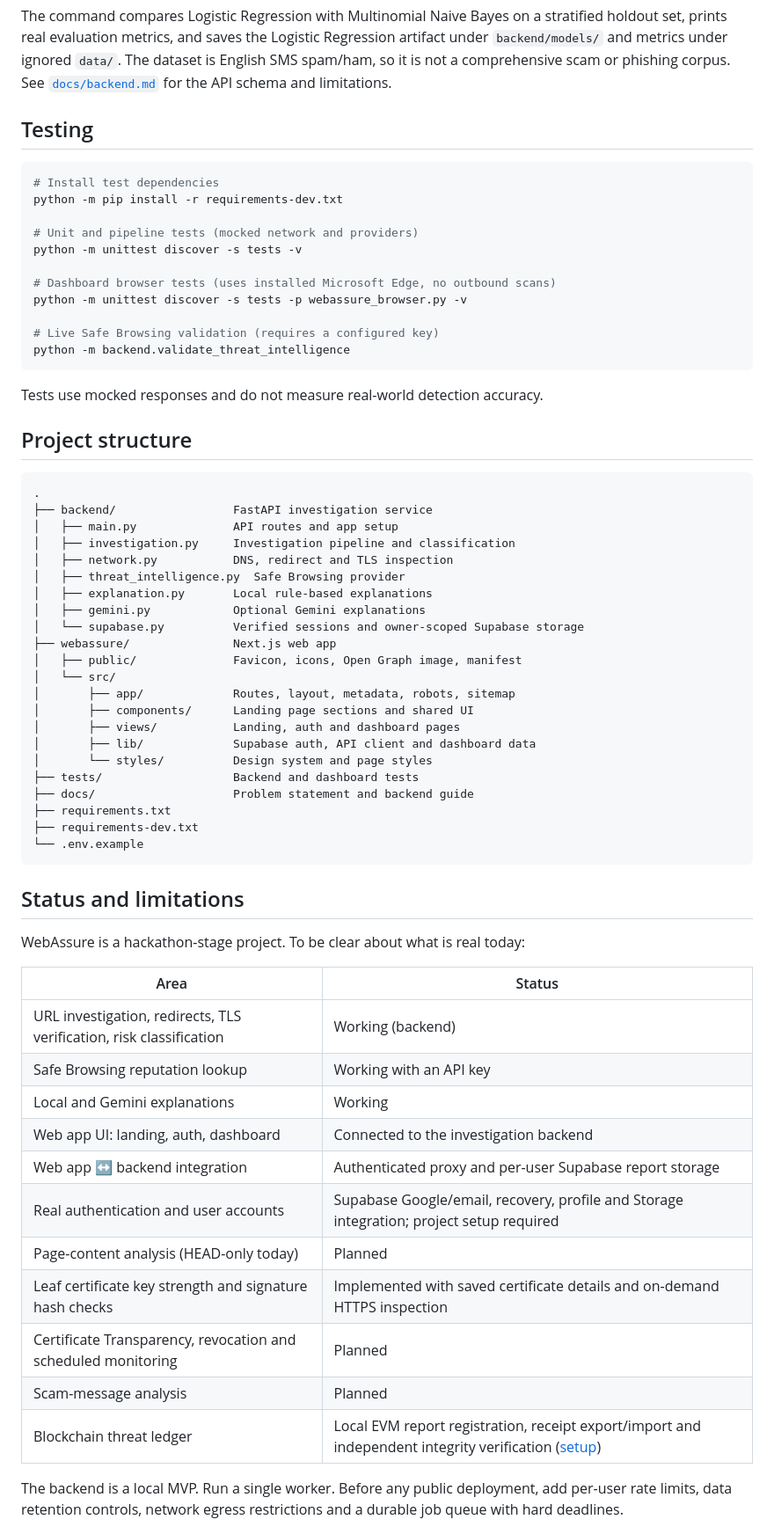
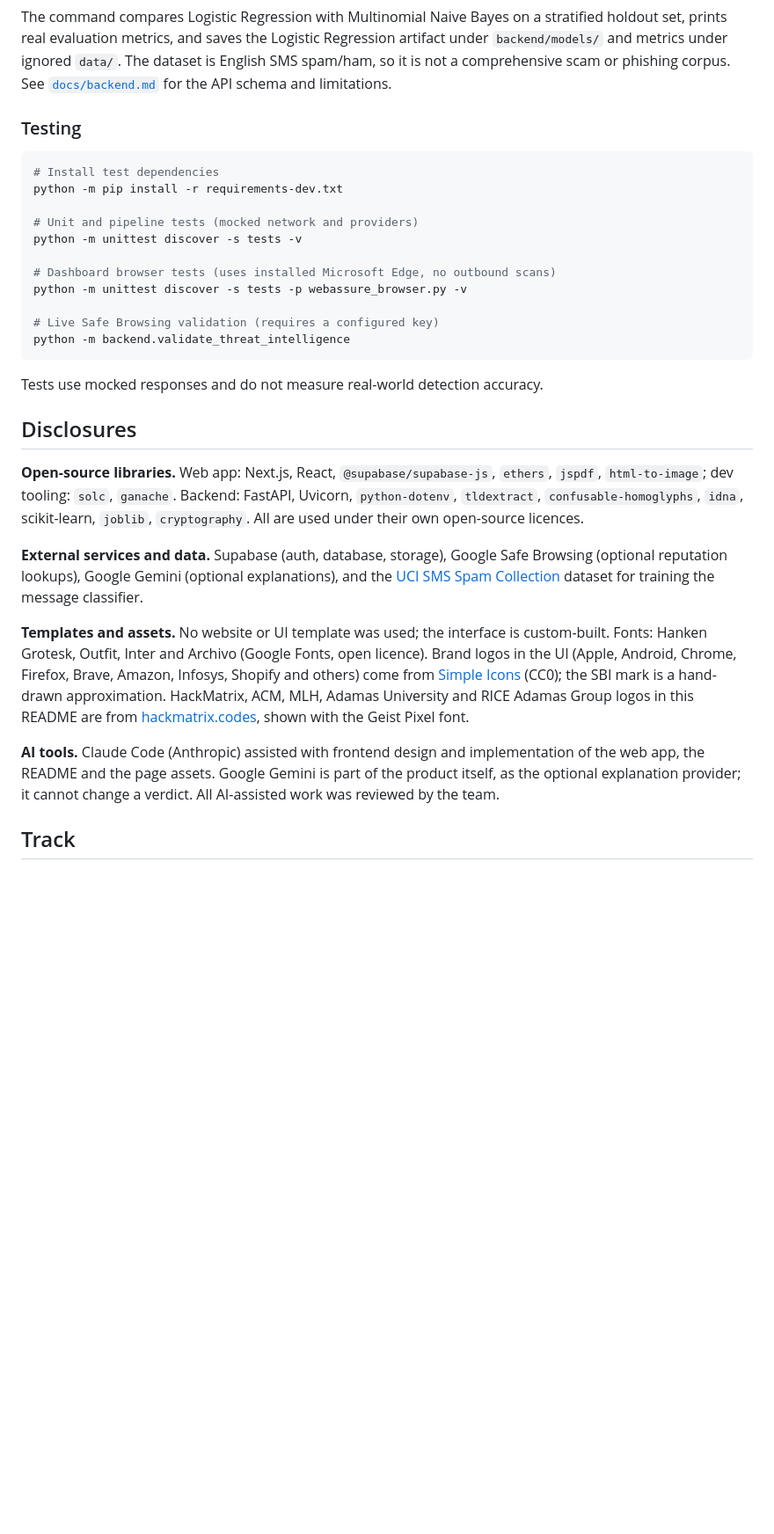
Before and after one commit to pradhan-not-found/Hackmatrix-26-, a Markdown page: README.md, the part around one of its changes. Shown at 88% size. GitHub-like rendering; blank space fills up the shorter version.

````diff
--- a/README.md
+++ b/README.md
@@ -173,7 +247,7 @@ Install the updated requirements, download the [UCI SMS Spam Collection](https:/
 
 The command compares Logistic Regression with Multinomial Naive Bayes on a stratified holdout set, prints real evaluation metrics, and saves the Logistic Regression artifact under `backend/models/` and metrics under ignored `data/`. The dataset is English SMS spam/ham, so it is not a comprehensive scam or phishing corpus. See [`docs/backend.md`](docs/backend.md#message-spam-scam-analysis) for the API schema and limitations.
 
-## Testing
+### Testing
 
 ```bash
 # Install test dependencies
@@ -191,50 +265,15 @@ python -m backend.validate_threat_intelligence
 
 Tests use mocked responses and do not measure real-world detection accuracy.
 
-## Project structure
+## Disclosures
 
-```text
-.
-├── backend/                 FastAPI investigation service
-│   ├── main.py              API routes and app setup
-│   ├── investigation.py     Investigation pipeline and classification
-│   ├── network.py           DNS, redirect and TLS inspection
-│   ├── threat_intelligence.py  Safe Browsing provider
-│   ├── explanation.py       Local rule-based explanations
-│   ├── gemini.py            Optional Gemini explanations
-│   └── supabase.py          Verified sessions and owner-scoped Supabase storage
-├── webassure/               Next.js web app
-│   ├── public/              Favicon, icons, Open Graph image, manifest
-│   └── src/
-│       ├── app/             Routes, layout, metadata, robots, sitemap
-│       ├── components/      Landing page sections and shared UI
-│       ├── views/           Landing, auth and dashboard pages
-│       ├── lib/             Supabase auth, API client and dashboard data
-│       └── styles/          Design system and page styles
-├── tests/                   Backend and dashboard tests
-├── docs/                    Problem statement and backend guide
-├── requirements.txt
-├── requirements-dev.txt
-└── .env.example
-```
+**Open-source libraries.** Web app: Next.js, React, `@supabase/supabase-js`, `ethers`, `jspdf`, `html-to-image`; dev tooling: `solc`, `ganache`. Backend: FastAPI, Uvicorn, `python-dotenv`, `tldextract`, `confusable-homoglyphs`, `idna`, scikit-learn, `joblib`, `cryptography`. All are used under their own open-source licences.
 
-## Status and limitations
+**External services and data.** Supabase (auth, database, storage), Google Safe Browsing (optional reputation lookups), Google Gemini (optional explanations), and the [UCI SMS Spam Collection](https://archive.ics.uci.edu/dataset/228/sms%2Bspam%2Bcollection) dataset for training the message classifier.
 
-WebAssure is a hackathon-stage project. To be clear about what is real today:
+**Templates and assets.** No website or UI template was used; the interface is custom-built. Fonts: Hanken Grotesk, Outfit, Inter and Archivo (Google Fonts, open licence). Brand logos in the UI (Apple, Android, Chrome, Firefox, Brave, Amazon, Infosys, Shopify and others) come from [Simple Icons](https://simpleicons.org/) (CC0); the SBI mark is a hand-drawn approximation. HackMatrix, ACM, MLH, Adamas University and RICE Adamas Group logos in this README are from [hackmatrix.codes](https://hackmatrix.codes/), shown with the Geist Pixel font.
 
-| Area | Status |
-| --- | --- |
-| URL investigation, redirects, TLS verification, risk classification | Working (backend) |
-| Safe Browsing reputation lookup | Working with an API key |
-| Local and Gemini explanations | Working |
-| Web app UI: landing, auth, dashboard | Connected to the investigation backend |
-| Web app ↔ backend integration | Authenticated proxy and per-user Supabase report storage |
-| Real authentication and user accounts | Supabase Google/email, recovery, profile and Storage integration; project setup required |
-| Page-content analysis (HEAD-only today) | Planned |
-| Leaf certificate key strength and signature hash checks | Implemented with saved certificate details and on-demand HTTPS inspection |
-| Certificate Transparency, revocation and scheduled monitoring | Planned |
-| Scam-message analysis | Planned |
-| Blockchain threat ledger | Local EVM report registration, receipt export/import and independent integrity verification ([setup](docs/ledger.md)) |
+**AI tools.** Claude Code (Anthropic) assisted with frontend design and implementation of the web app, the README and the page assets. Google Gemini is part of the product itself, as the optional explanation provider; it cannot change a verdict. All AI-assisted work was reviewed by the team.
 
-The backend is a local MVP. Run a single worker. Before any public deployment, add per-user rate limits, data retention controls, network egress restrictions and a durable job queue with hard deadlines.
+## Track
 
````
Also changed, not shown: other parts of README.md (+107 -33 lines), docs/assets/screenshot-home.png (added).
